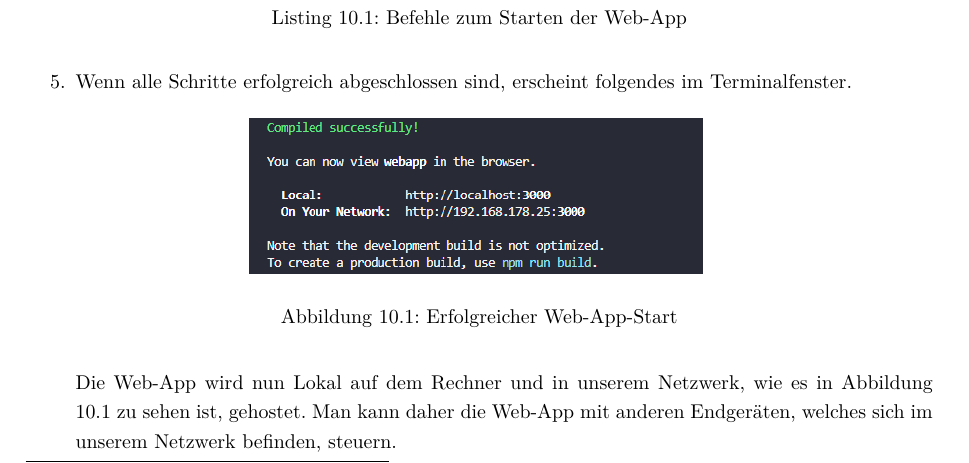
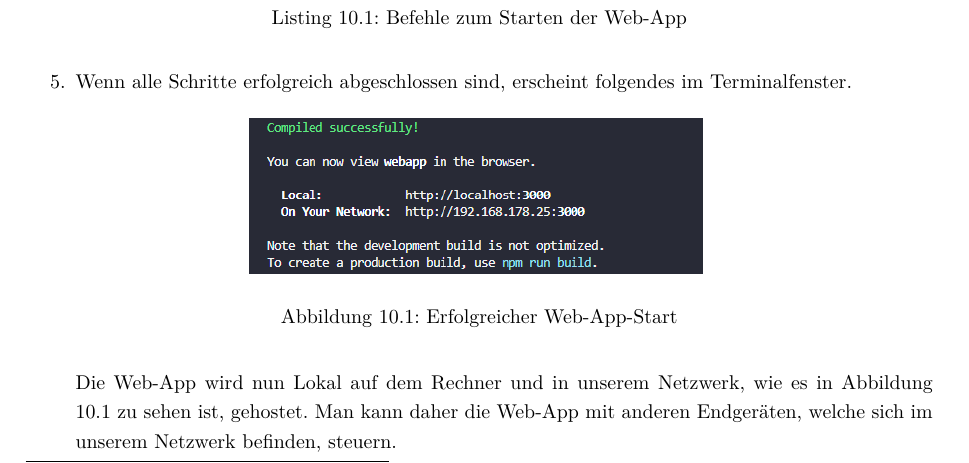
Before and after one commit to maxdoesch/Roboterformation_Dokumentation, a LaTeX document (Projektdokumentation.tex, which reads Inhalt/9_WebApp.tex): part of page 64 of 68, cut so that both start at the same text. Compiled offline with pdfLaTeX.

Commit message:
web-app oberflaeche 1.1

```diff
--- a/Inhalt/9_WebApp.tex
+++ b/Inhalt/9_WebApp.tex
@@ -49,7 +49,7 @@ React ist Komponenten basiert, ein Reactapp besteht daher aus vielen kleinen Rea
         \label{fig:erfolgreich-Web-App-Start}
     \end{figure}
 Die Web-App wird nun Lokal auf dem Rechner und in unserem Netzwerk, wie es in Abbildung \ref{fig:erfolgreich-Web-App-Start} zu sehen ist, gehostet. Man kann daher
-die Web-App mit anderen Endgeräten, welches sich im unserem Netzwerk befinden, steuern.
+die Web-App mit anderen Endgeräten, welche sich im unserem Netzwerk befinden, steuern.
 \end{enumerate}
 \section{Bedienung der Web-App-Oberfläche}
 Die Web-App besteht aus eine Hauptschaltfälche, die je sich je nach Funktion ändert. Die Änderung der Hauptschaltfläche erfolgt mit einem Rechtsklick auf die Funktions-Buttons, welche in der Sidebar vertikal untereinander platziert sind. Die Sidebar kann mit dem Switch-Button
```
Also changed, not shown: 7 other files.
